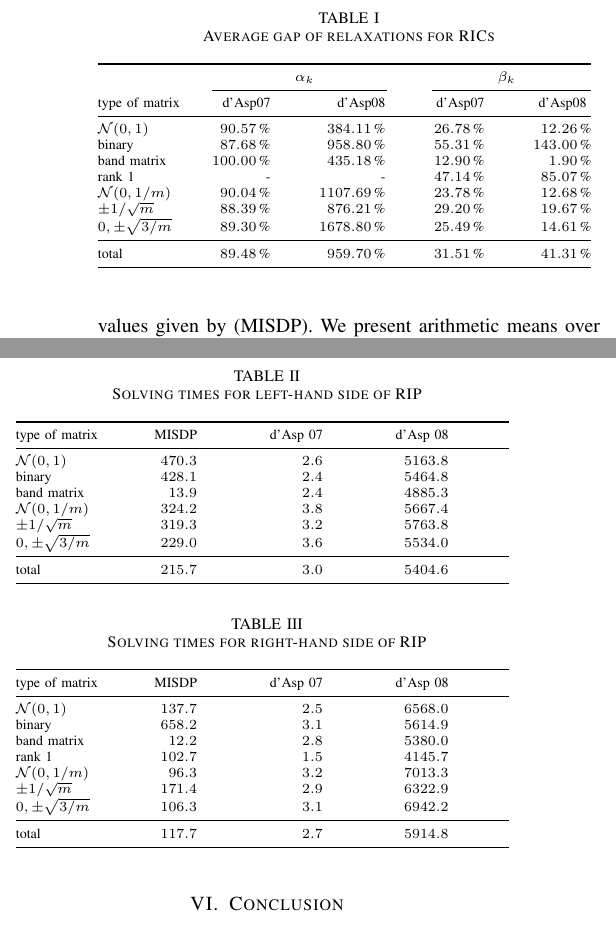
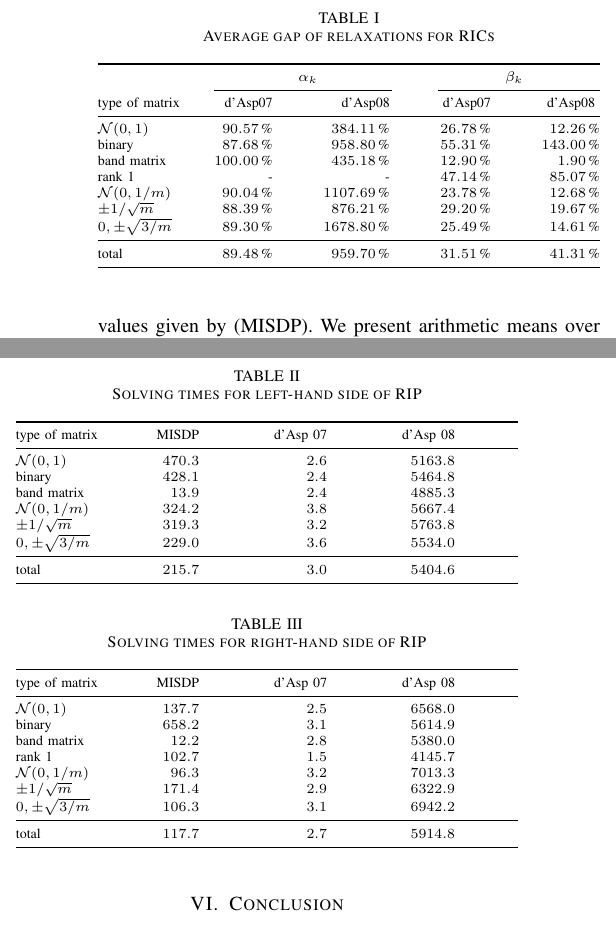
Before and after one commit to scipopt/SCIP-SDP, a LaTeX paper (RIP-MISDP-Paper/IEEE_RIP-MISDP.tex, which reads RIP-MISDP-Paper/tables/lhsRhsGap.tex, RIP-MISDP-Paper/tables/lhsTime.tex, RIP-MISDP-Paper/tables/rhsTime.tex): two parts of the columns of page 5 of 6, joined at a grey line, cut so that both start at the same text. Compiled offline with pdfLaTeX; a missing font is replaced by an installed copy or a similar font; a LaTeX package or settings file that is missing is left out.

Commit message:
corrected size of tables

```diff
--- a/RIP-MISDP-Paper/tables/lhsRhsGap.tex
+++ b/RIP-MISDP-Paper/tables/lhsRhsGap.tex
@@ -1,7 +1,7 @@
 \begin{table}
  \begin{scriptsize} \caption{Average gap of relaxations for RICs}
  \label{lhsRhsGap}
- \begin{tabular*}{0.48\textwidth}{@{}l@{\;\;\extracolsep{\fill}}rrrr@{}}\toprule
+ \begin{tabular*}{\linewidth}{@{}l@{\;\;\extracolsep{\fill}}rrrr@{}}\toprule
   & \multicolumn{2}{c}{$\alpha_k$} & \multicolumn{2}{c}{$\beta_k$} \\
 \cmidrule(r){2-3} \cmidrule(l){4-5}
 type of matrix & d'Asp07 & d'Asp08 & d'Asp07 & d'Asp08 \
--- a/RIP-MISDP-Paper/tables/lhsTime.tex
+++ b/RIP-MISDP-Paper/tables/lhsTime.tex
@@ -1,7 +1,7 @@
 \begin{table}
  \begin{scriptsize} \caption{Solving times for left-hand side of RIP}
  \label{lhsTime}
- \begin{tabular*}{0.48\textwidth}{@{}l@{\;\;\extracolsep{\fill}}rrrr@{}}\toprule
+ \begin{tabular*}{\linewidth}{@{}l@{\;\;\extracolsep{\fill}}rrrr@{}}\toprule
  type of matrix & MISDP & d'Asp 07 & d'Asp 08 \\ \midrule
 $\mathcal{N}(0,1)$& \num{470.3} & \num{2.6} & \num{5163.8} \\
  binary& \num{428.1} & \num{2.4} & \num{5464.8} \\
--- a/RIP-MISDP-Paper/tables/rhsTime.tex
+++ b/RIP-MISDP-Paper/tables/rhsTime.tex
@@ -1,7 +1,7 @@
 \begin{table}
  \begin{scriptsize} \caption{Solving times for right-hand side of RIP}
  \label{rhsTime}
- \begin{tabular*}{0.48\textwidth}{@{}l@{\;\;\extracolsep{\fill}}rrrr@{}}\toprule
+ \begin{tabular*}{\linewidth}{@{}l@{\;\;\extracolsep{\fill}}rrrr@{}}\toprule
  type of matrix & MISDP & d'Asp 07 & d'Asp 08 \\ \midrule
 $\mathcal{N}(0,1)$& \num{137.7} & \num{2.5} & \num{6568.0} \\
  binary& \num{658.2} & \num{3.1} & \num{5614.9} \\
```
Also changed, not shown: 1 other file.
